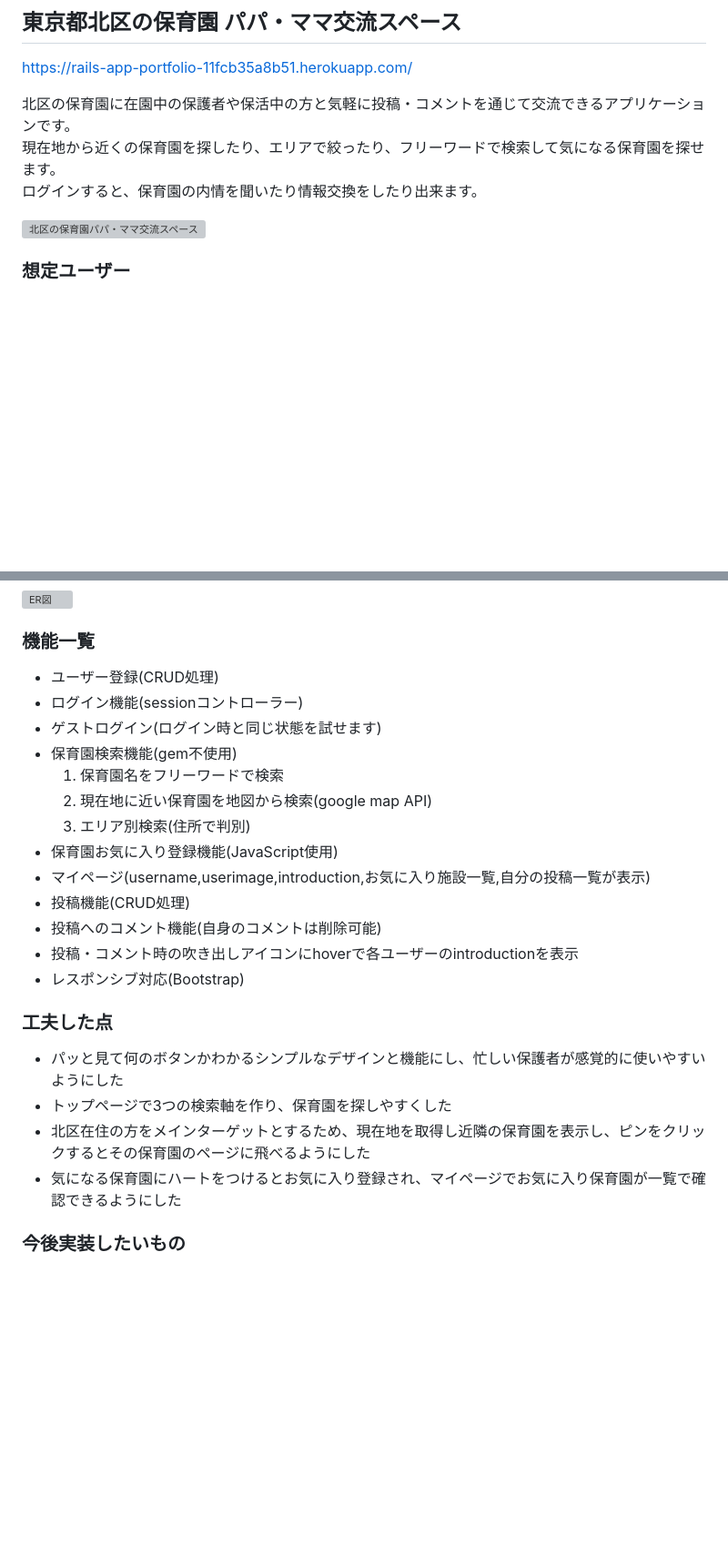
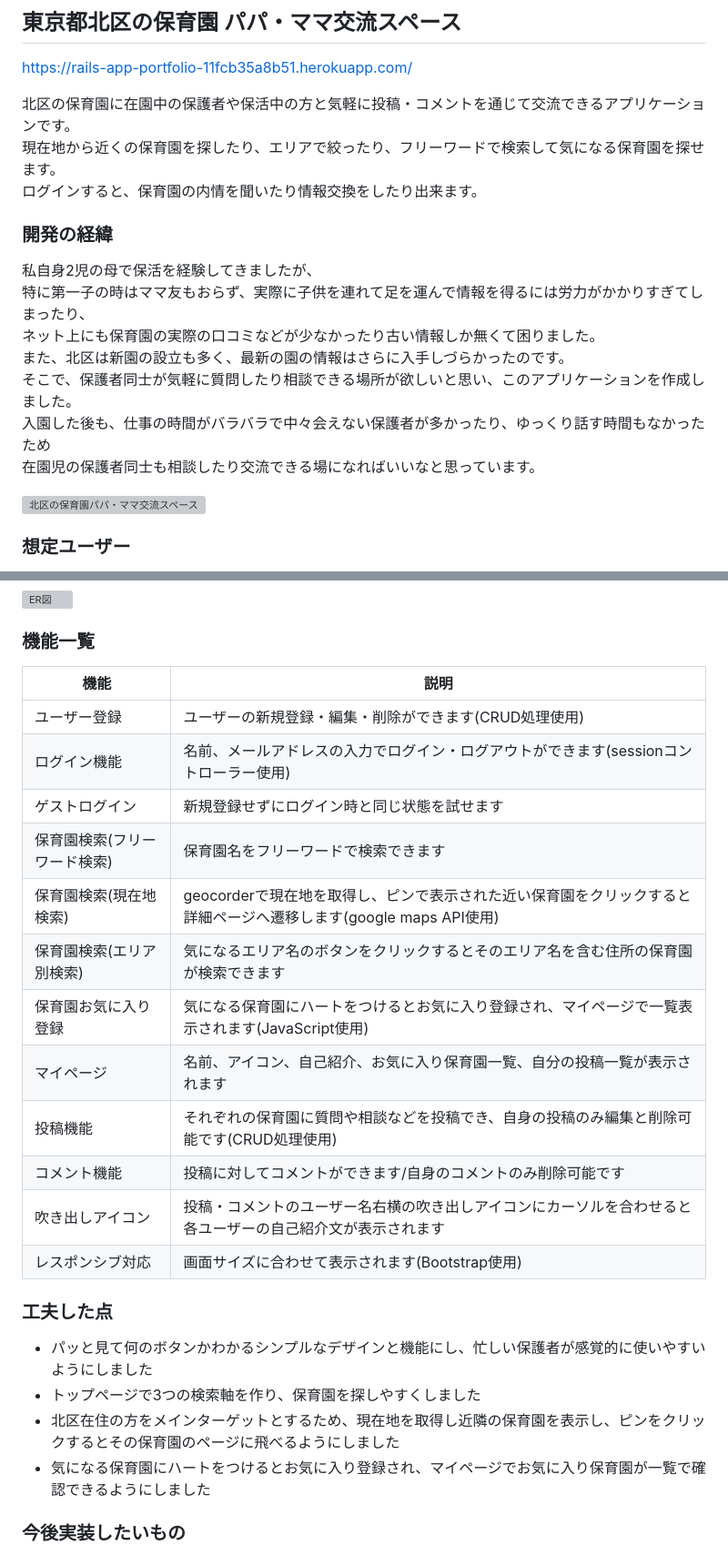
Before and after one commit to ayaka126/rails_app_portfolio, a Markdown page: README.md, 2 parts joined by grey strips. Shown: that part at 91% size. GitHub-like rendering; blank space fills up the shorter version; grey boxes are pictures that could not be loaded.

Commit message:
READMEに構成図と開発の経緯を追加

```diff
--- a/README.md
+++ b/README.md
@@ -4,6 +4,15 @@ https://rails-app-portfolio-11fcb35a8b51.herokuapp.com/
 北区の保育園に在園中の保護者や保活中の方と気軽に投稿・コメントを通じて交流できるアプリケーションです。
 現在地から近くの保育園を探したり、エリアで絞ったり、フリーワードで検索して気になる保育園を探せます。
 ログインすると、保育園の内情を聞いたり情報交換をしたり出来ます。
+
+### 開発の経緯
+私自身2児の母で保活を経験してきましたが、
+特に第一子の時はママ友もおらず、実際に子供を連れて足を運んで情報を得るには労力がかかりすぎてしまったり、
+ネット上にも保育園の実際の口コミなどが少なかったり古い情報しか無くて困りました。
+また、北区は新園の設立も多く、最新の園の情報はさらに入手しづらかったのです。
+そこで、保護者同士が気軽に質問したり相談できる場所が欲しいと思い、このアプリケーションを作成しました。
+入園した後も、仕事の時間がバラバラで中々会えない保護者が多かったり、ゆっくり話す時間もなかったため
+在園児の保護者同士も相談したり交流できる場になればいいなと思っています。
 
 
 <img width="1439" alt="北区の保育園パパ・ママ交流スペース" src="https://github.com/ayaka126/rails_app_portfolio/assets/125426841/b59a02bc-2009-4230-8a91-897543add01b">
@@ -46,25 +59,26 @@ https://rails-app-portfolio-11fcb35a8b51.herokuapp.com/
 ![ER図](https://github.com/ayaka126/rails_app_portfolio/assets/125426841/7d607093-fbde-4ed9-87ba-8cfa438b1ea7)
 
 ### 機能一覧
-- ユーザー登録(CRUD処理)
-- ログイン機能(sessionコントローラー)
-- ゲストログイン(ログイン時と同じ状態を試せます)
-- 保育園検索機能(gem不使用)
-  1) 保育園名をフリーワードで検索
-  2) 現在地に近い保育園を地図から検索(google map API)
-  3) エリア別検索(住所で判別)
-- 保育園お気に入り登録機能(JavaScript使用)
-- マイページ(username,userimage,introduction,お気に入り施設一覧,自分の投稿一覧が表示)
-- 投稿機能(CRUD処理)
-- 投稿へのコメント機能(自身のコメントは削除可能)
-- 投稿・コメント時の吹き出しアイコンにhoverで各ユーザーのintroductionを表示
-- レスポンシブ対応(Bootstrap)
+| 機能 | 説明 |
+| ---- | ---- |
+| ユーザー登録 | ユーザーの新規登録・編集・削除ができます(CRUD処理使用) |
+| ログイン機能 | 名前、メールアドレスの入力でログイン・ログアウトができます(sessionコントローラー使用) |
+| ゲストログイン | 新規登録せずにログイン時と同じ状態を試せます |
+| 保育園検索(フリーワード検索) | 保育園名をフリーワードで検索できます |
+| 保育園検索(現在地検索) | geocorderで現在地を取得し、ピンで表示された近い保育園をクリックすると詳細ページへ遷移します(google maps API使用) |
+| 保育園検索(エリア別検索) | 気になるエリア名のボタンをクリックするとそのエリア名を含む住所の保育園が検索できます |
+| 保育園お気に入り登録 | 気になる保育園にハートをつけるとお気に入り登録され、マイページで一覧表示されます(JavaScript使用) |
+| マイページ | 名前、アイコン、自己紹介、お気に入り保育園一覧、自分の投稿一覧が表示されます |
+| 投稿機能 | それぞれの保育園に質問や相談などを投稿でき、自身の投稿のみ編集と削除可能です(CRUD処理使用) |
+| コメント機能 | 投稿に対してコメントができます/自身のコメントのみ削除可能です |
+| 吹き出しアイコン | 投稿・コメントのユーザー名右横の吹き出しアイコンにカーソルを合わせると各ユーザーの自己紹介文が表示されます |
+| レスポンシブ対応 | 画面サイズに合わせて表示されます(Bootstrap使用) |
 
 ### 工夫した点
-- パッと見て何のボタンかわかるシンプルなデザインと機能にし、忙しい保護者が感覚的に使いやすいようにした
-- トップページで3つの検索軸を作り、保育園を探しやすくした
-- 北区在住の方をメインターゲットとするため、現在地を取得し近隣の保育園を表示し、ピンをクリックするとその保育園のページに飛べるようにした
-- 気になる保育園にハートをつけるとお気に入り登録され、マイページでお気に入り保育園が一覧で確認できるようにした
+- パッと見て何のボタンかわかるシンプルなデザインと機能にし、忙しい保護者が感覚的に使いやすいようにしました
+- トップページで3つの検索軸を作り、保育園を探しやすくしました
+- 北区在住の方をメインターゲットとするため、現在地を取得し近隣の保育園を表示し、ピンをクリックするとその保育園のページに飛べるようにしました
+- 気になる保育園にハートをつけるとお気に入り登録され、マイページでお気に入り保育園が一覧で確認できるようにしました
 
 ### 今後実装したいもの
 - circleCI
```
Also changed, not shown: other parts of README.md (+4 -0 lines).
